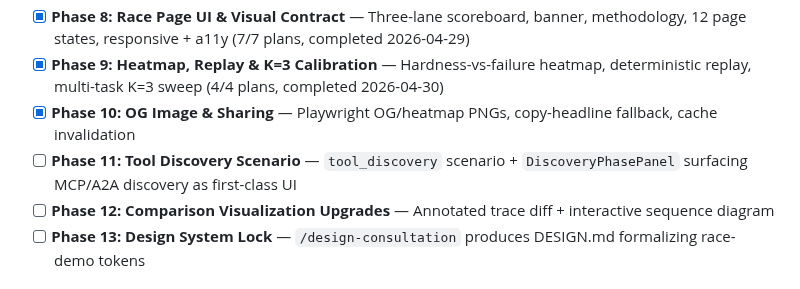
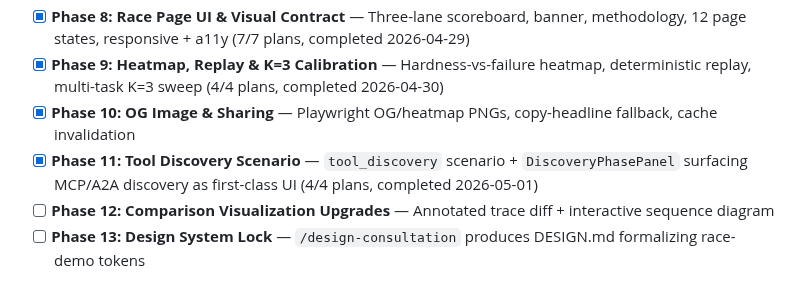
Before and after one commit to skylark248/A2AvsMCP, a Markdown page: .planning/ROADMAP.md, the part around the change. Rendered like a GitHub page.

```diff
--- a/.planning/ROADMAP.md
+++ b/.planning/ROADMAP.md
@@ -27,7 +27,7 @@ Full details: [milestones/v1.0-ROADMAP.md](milestones/v1.0-ROADMAP.md)
 - [x] **Phase 8: Race Page UI & Visual Contract** — Three-lane scoreboard, banner, methodology, 12 page states, responsive + a11y (7/7 plans, completed 2026-04-29)
 - [x] **Phase 9: Heatmap, Replay & K=3 Calibration** — Hardness-vs-failure heatmap, deterministic replay, multi-task K=3 sweep (4/4 plans, completed 2026-04-30)
 - [x] **Phase 10: OG Image & Sharing** — Playwright OG/heatmap PNGs, copy-headline fallback, cache invalidation
-- [ ] **Phase 11: Tool Discovery Scenario** — `tool_discovery` scenario + `DiscoveryPhasePanel` surfacing MCP/A2A discovery as first-class UI
+- [x] **Phase 11: Tool Discovery Scenario** — `tool_discovery` scenario + `DiscoveryPhasePanel` surfacing MCP/A2A discovery as first-class UI (4/4 plans, completed 2026-05-01)
 - [ ] **Phase 12: Comparison Visualization Upgrades** — Annotated trace diff + interactive sequence diagram
 - [ ] **Phase 13: Design System Lock** — `/design-consultation` produces DESIGN.md formalizing race-demo tokens
 
```
Also changed, not shown: .planning/STATE.md (+9 -7 lines), 1 other file.
